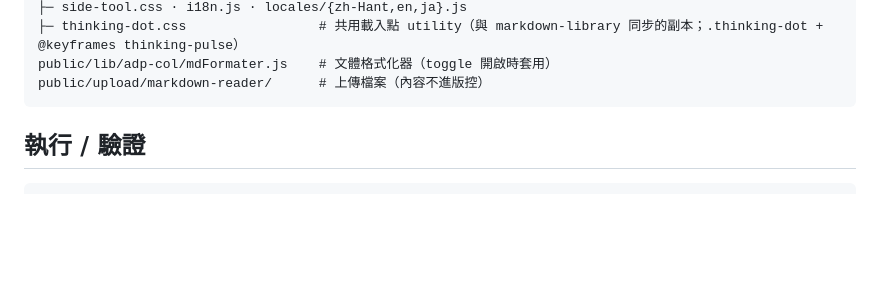
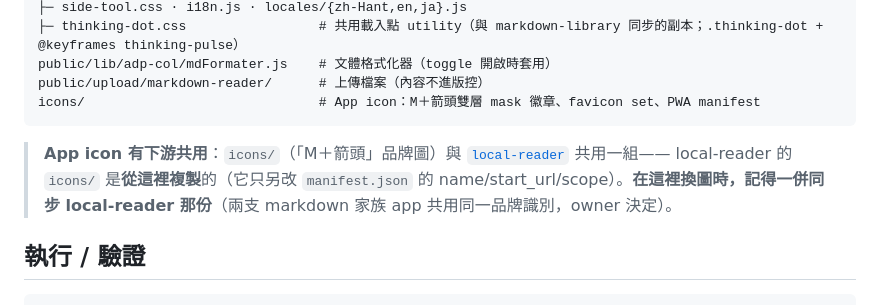
Before and after one commit to scottgfhong310/markdown-reader, a Markdown page: CLAUDE.md, the part around the change. Drawn GitHub-style; blank space fills up the shorter version.

Commit message:
docs(claude): 記錄 App icon 與 local-reader 共用（下游複製，換圖要同步）
Co-Authored-By: Claude Opus 4.8 <noreply@anthropic.com>

````diff
--- a/CLAUDE.md
+++ b/CLAUDE.md
@@ -27,7 +27,11 @@ public/apps/markdown-reader/        # 前端（服務於 /apps/markdown-reader/
 ├─ thinking-dot.css                 # 共用載入點 utility（與 markdown-library 同步的副本；.thinking-dot + @keyframes thinking-pulse）
 public/lib/adp-col/mdFormater.js    # 文體格式化器（toggle 開啟時套用）
 public/upload/markdown-reader/      # 上傳檔案（內容不進版控）
+icons/                              # App icon：M＋箭頭雙層 mask 徽章、favicon set、PWA manifest
 ```
+
+> **App icon 有下游共用**：`icons/`（「M＋箭頭」品牌圖）與 [`local-reader`](https://github.com/scottgfhong310/local-reader) 共用一組——
+> local-reader 的 `icons/` 是**從這裡複製**的（它只另改 `manifest.json` 的 name/start_url/scope）。**在這裡換圖時，記得一併同步 local-reader 那份**（兩支 markdown 家族 app 共用同一品牌識別，owner 決定）。
 
 ## 執行 / 驗證
 
````
